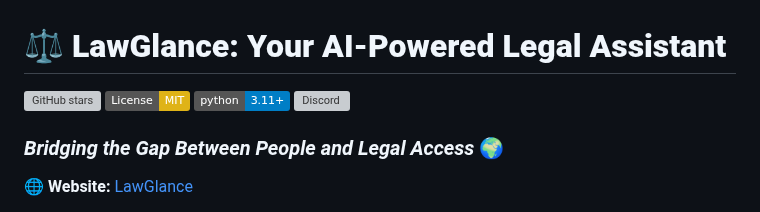
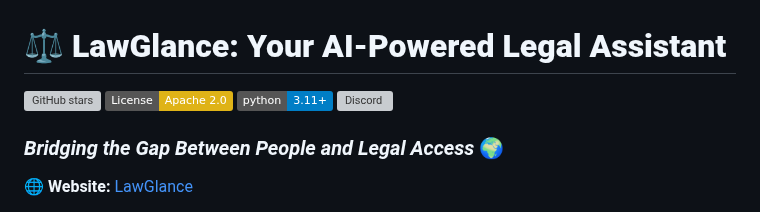
Before and after one commit to lawglance/lawglance, a Markdown page: Readme.md, the part around the change. GitHub-like rendering; badges without logos; grey boxes are pictures that could not be loaded.

```diff
--- a/Readme.md
+++ b/Readme.md
@@ -1,6 +1,6 @@
 # ⚖️ **LawGlance: Your AI-Powered Legal Assistant**
 [![GitHub stars](https://img.shields.io/github/stars/lawglance/lawglance?style=social)](https://github.com/lawglance/lawglance/stargazers)
-[![License: MIT](https://img.shields.io/badge/License-MIT-yellow.svg)](https://opensource.org/licenses/MIT)
+[![License: Apache 2.0](https://img.shields.io/badge/License-Apache%202.0-yellow.svg)](https://opensource.org/license/apache-2-0)
 [![Python 3.11+](https://img.shields.io/badge/python-3.11+-blue.svg)](https://www.python.org/downloads/)
 [![Discord](https://img.shields.io/discord/1303749220842340412?color=7289DA&label=Discord&logo=discord&logoColor=white)](https://link.browser-use.com/discord)
 
```
